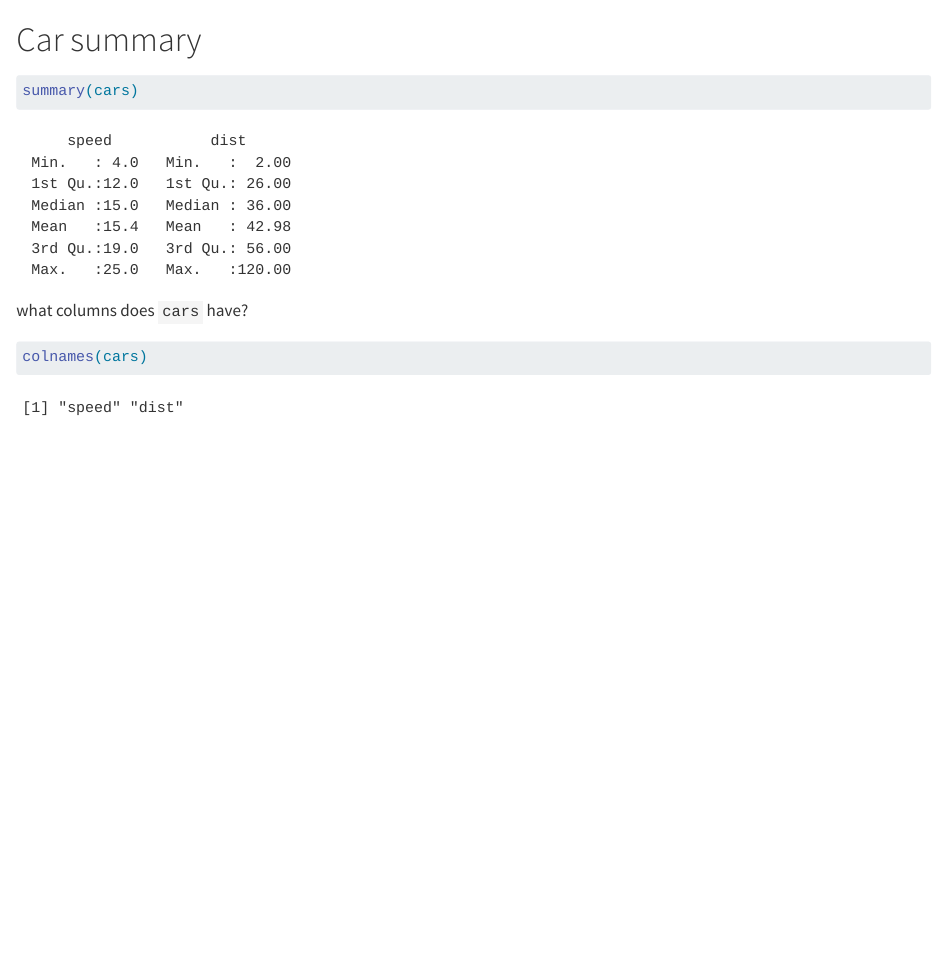
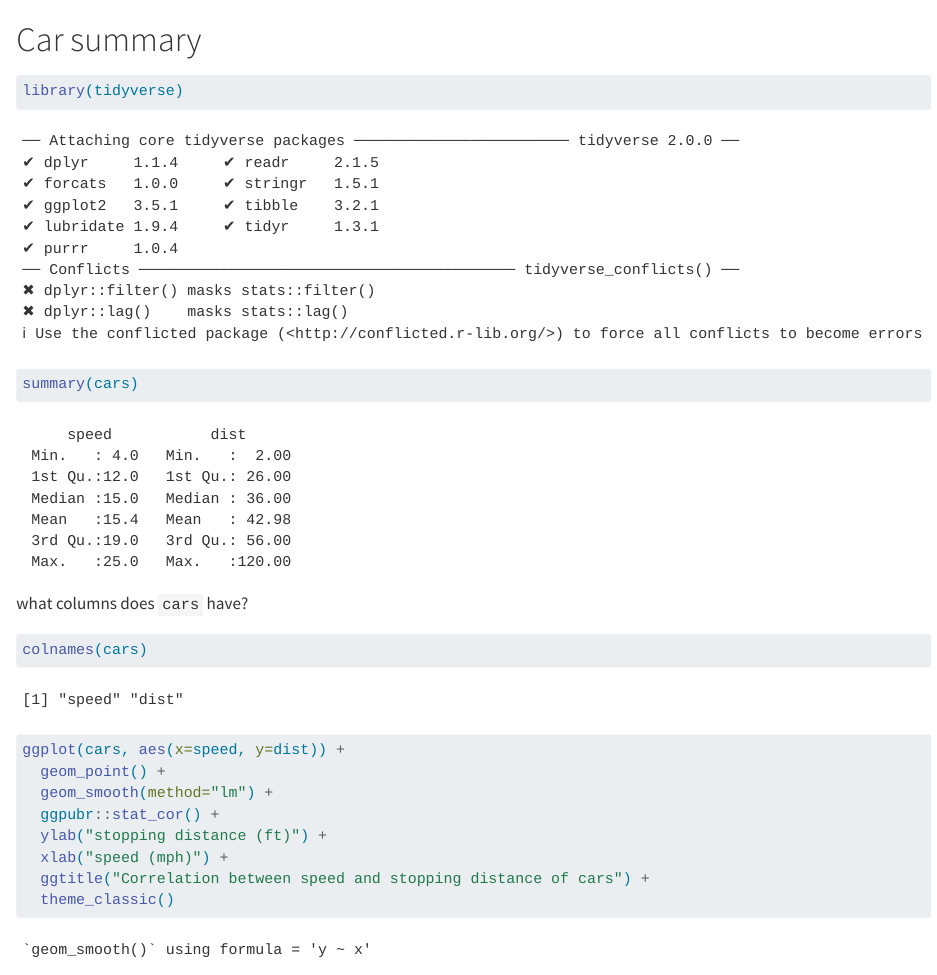
Before and after one commit to tsepuri/psych251-ps1, a Quarto document (hello.qmd): the page in a window 1100 px wide, from its top. Rendered offline with R 4.5, knitr and Pandoc in place of Quarto, with nearby package versions.

Commit message:
added plot comparing car speed and distance

````diff
--- a/hello.qmd
+++ b/hello.qmd
@@ -1,4 +1,8 @@
 # Car summary
+```{r}
+library(tidyverse)
+```
+
 ```{r}
 summary(cars)
 ```
@@ -6,3 +10,14 @@
 ```{r}
 colnames(cars)
 ```
+
+```{r}
+ggplot(cars, aes(x=speed, y=dist)) +
+  geom_point() +
+  geom_smooth(method="lm") +
+  ggpubr::stat_cor() +
+  ylab("stopping distance (ft)") +
+  xlab("speed (mph)") +
+  ggtitle("Correlation between speed and stopping distance of cars") +
+  theme_classic()
+```
````
